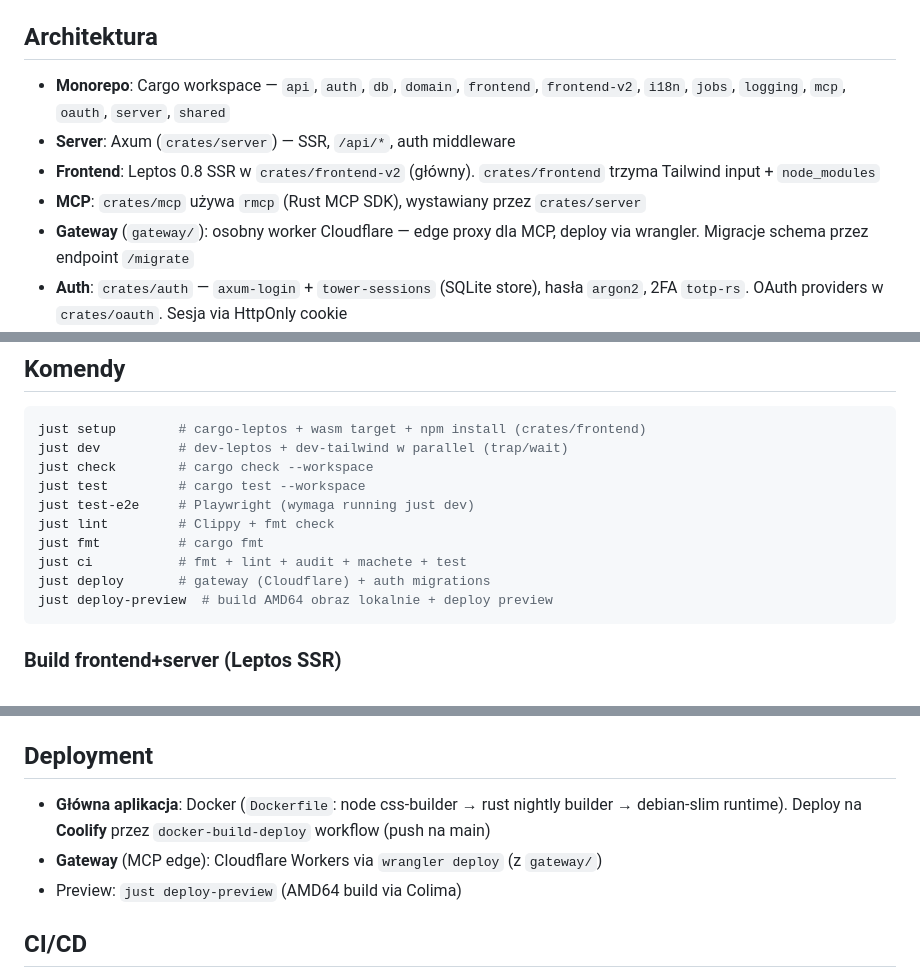
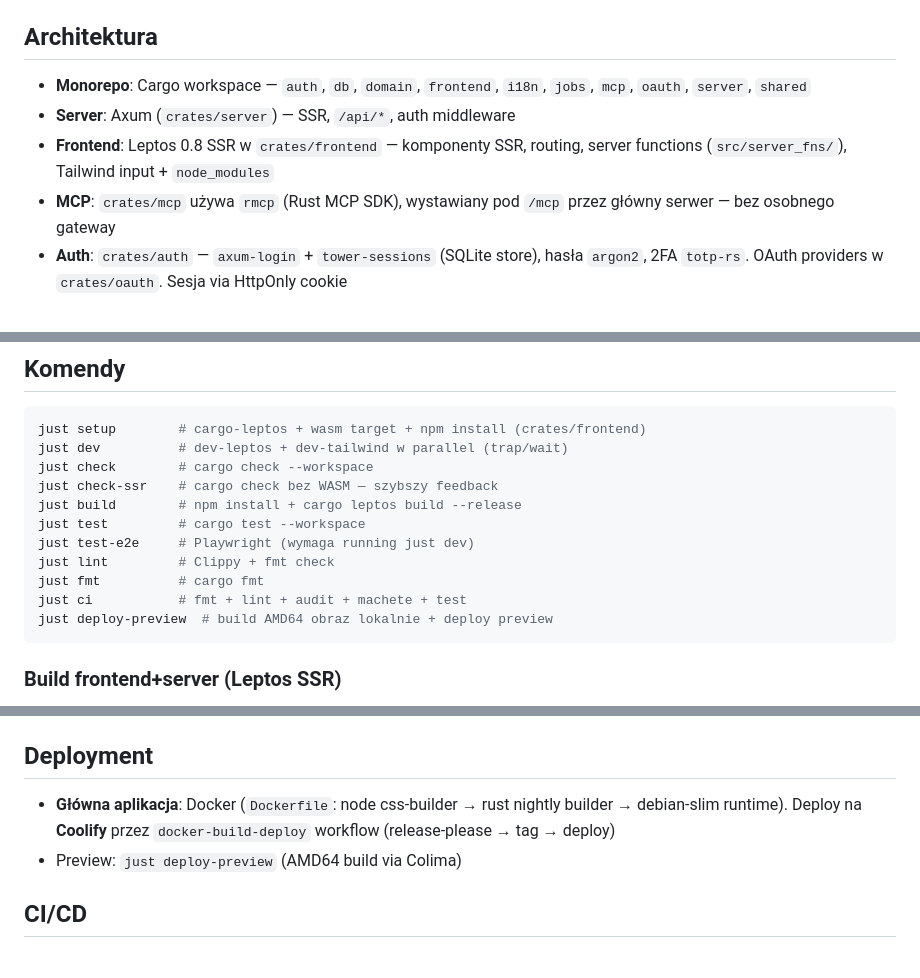
Before and after one commit to jpalczewski/kartoteka, a Markdown page: CLAUDE.md, 3 parts joined by grey strips. Rendered like a GitHub page.

Commit message:
chore(docs): update CLAUDE.md to reflect post-Cloudflare self-hosted stack (#253)
Remove stale references to api/frontend-v2/logging workspace members,
Cloudflare gateway, and wrangler deploy. Add check-ssr and build recipes,
fix MCP and deploy trigger descriptions.

Co-authored-by: Claude Sonnet 4.6 <noreply@anthropic.com>

````diff
--- a/CLAUDE.md
+++ b/CLAUDE.md
@@ -8,11 +8,10 @@ Kartoteka — aplikacja todo/listy. Leptos 0.8 SSR (Axum) + SQLite + `axum-login
 
 ## Architektura
 
-- **Monorepo**: Cargo workspace — `api`, `auth`, `db`, `domain`, `frontend`, `frontend-v2`, `i18n`, `jobs`, `logging`, `mcp`, `oauth`, `server`, `shared`
+- **Monorepo**: Cargo workspace — `auth`, `db`, `domain`, `frontend`, `i18n`, `jobs`, `mcp`, `oauth`, `server`, `shared`
 - **Server**: Axum (`crates/server`) — SSR, `/api/*`, auth middleware
-- **Frontend**: Leptos 0.8 SSR w `crates/frontend-v2` (główny). `crates/frontend` trzyma Tailwind input + `node_modules`
-- **MCP**: `crates/mcp` używa `rmcp` (Rust MCP SDK), wystawiany przez `crates/server`
-- **Gateway** (`gateway/`): osobny worker Cloudflare — edge proxy dla MCP, deploy via wrangler. Migracje schema przez endpoint `/migrate`
+- **Frontend**: Leptos 0.8 SSR w `crates/frontend` — komponenty SSR, routing, server functions (`src/server_fns/`), Tailwind input + `node_modules`
+- **MCP**: `crates/mcp` używa `rmcp` (Rust MCP SDK), wystawiany pod `/mcp` przez główny serwer — bez osobnego gateway
 - **Auth**: `crates/auth` — `axum-login` + `tower-sessions` (SQLite store), hasła `argon2`, 2FA `totp-rs`. OAuth providers w `crates/oauth`. Sesja via HttpOnly cookie
 - **DB**: SQLite przez `sqlx`, UUID v4 (TEXT) IDs, timestampy `datetime('now')`. Migracje w `crates/db/migrations/` wykonywane przy starcie serwera
 
@@ -41,12 +40,13 @@ Każdy handler w `crates/server/src/` **musi** mieć `#[instrument(fields(action
 just setup        # cargo-leptos + wasm target + npm install (crates/frontend)
 just dev          # dev-leptos + dev-tailwind w parallel (trap/wait)
 just check        # cargo check --workspace
+just check-ssr    # cargo check bez WASM — szybszy feedback
+just build        # npm install + cargo leptos build --release
 just test         # cargo test --workspace
 just test-e2e     # Playwright (wymaga running just dev)
 just lint         # Clippy + fmt check
 just fmt          # cargo fmt
 just ci           # fmt + lint + audit + machete + test
-just deploy       # gateway (Cloudflare) + auth migrations
 just deploy-preview  # build AMD64 obraz lokalnie + deploy preview
 ```
 
@@ -71,8 +71,7 @@ Projekt używa szybko ewoluujących bibliotek (Leptos 0.8, DaisyUI 5, rmcp). Prz
 
 ## Deployment
 
-- **Główna aplikacja**: Docker (`Dockerfile`: node css-builder → rust nightly builder → debian-slim runtime). Deploy na **Coolify** przez `docker-build-deploy` workflow (push na main)
-- **Gateway** (MCP edge): Cloudflare Workers via `wrangler deploy` (z `gateway/`)
+- **Główna aplikacja**: Docker (`Dockerfile`: node css-builder → rust nightly builder → debian-slim runtime). Deploy na **Coolify** przez `docker-build-deploy` workflow (release-please → tag → deploy)
 - Preview: `just deploy-preview` (AMD64 build via Colima)
 
 ## CI/CD
````
Also changed, not shown: other parts of CLAUDE.md (+1 -1 lines).
